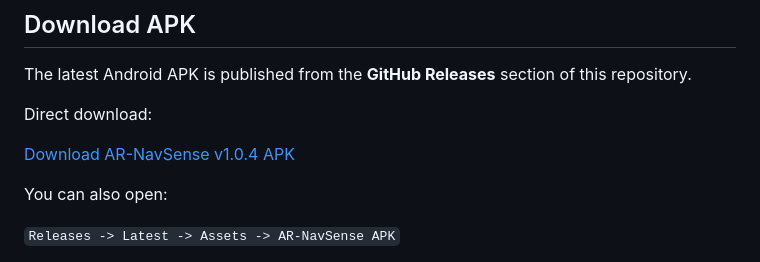
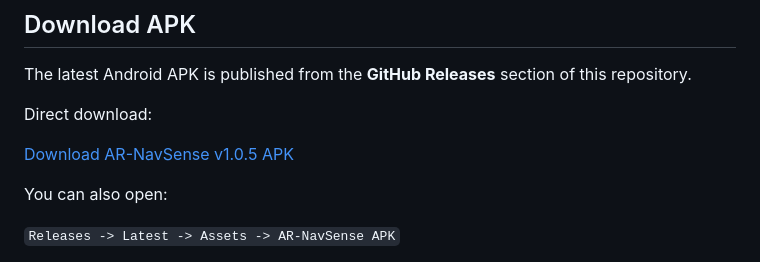
Before and after one commit to Dharsh606/AR-NavSense, a Markdown page: README.md, the part around the change. Drawn GitHub-style.

Commit message:
Update APK download link to v1.0.5

```diff
--- a/README.md
+++ b/README.md
@@ -12,7 +12,7 @@ The latest Android APK is published from the **GitHub Releases** section of this
 
 Direct download:
 
-[Download AR-NavSense v1.0.4 APK](https://github.com/Dharsh606/AR-NavSense/releases/download/v1.0.4/app-debug.apk)
+[Download AR-NavSense v1.0.5 APK](https://github.com/Dharsh606/AR-NavSense/releases/download/v1.0.4/app-debug.apk)
 
 You can also open:
 
```
